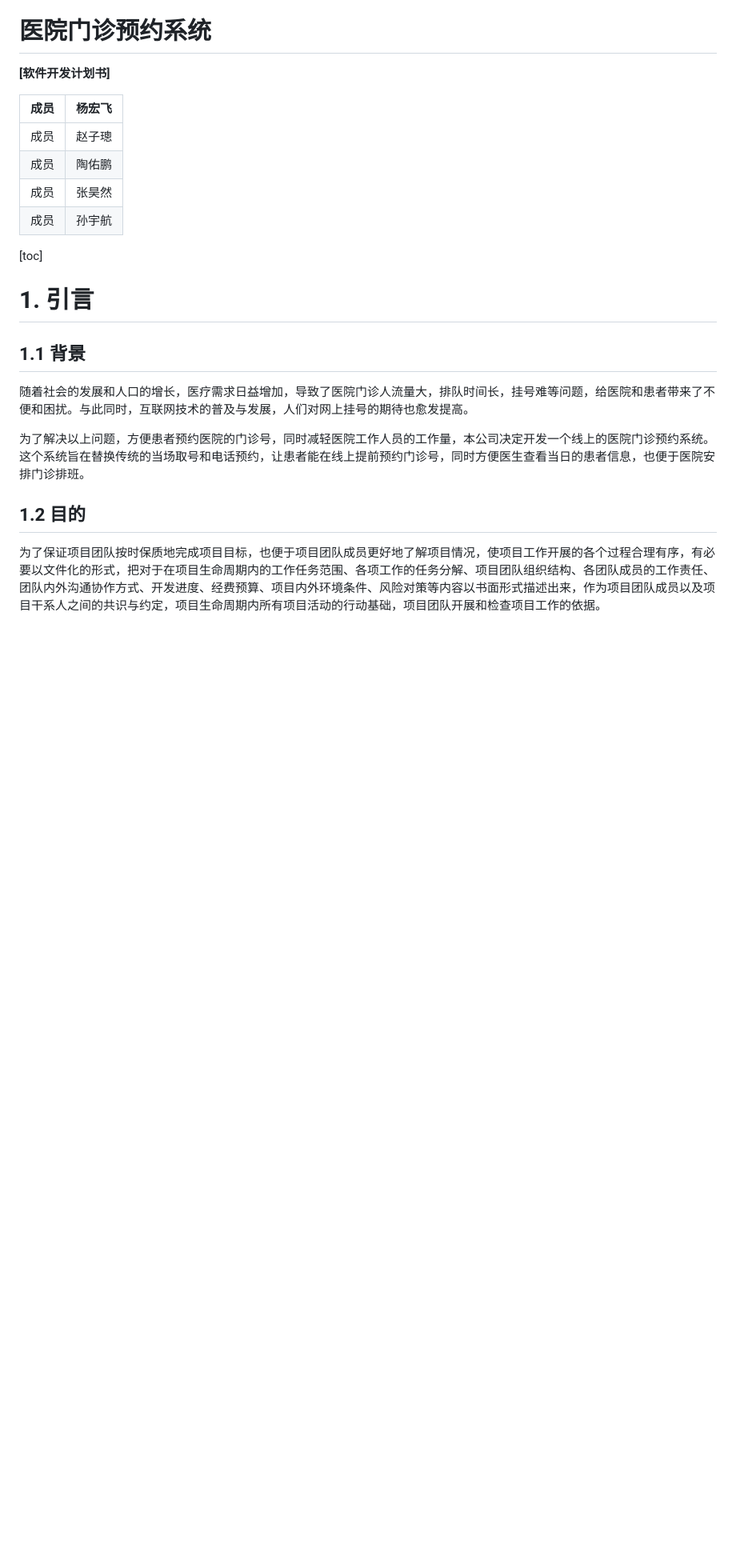
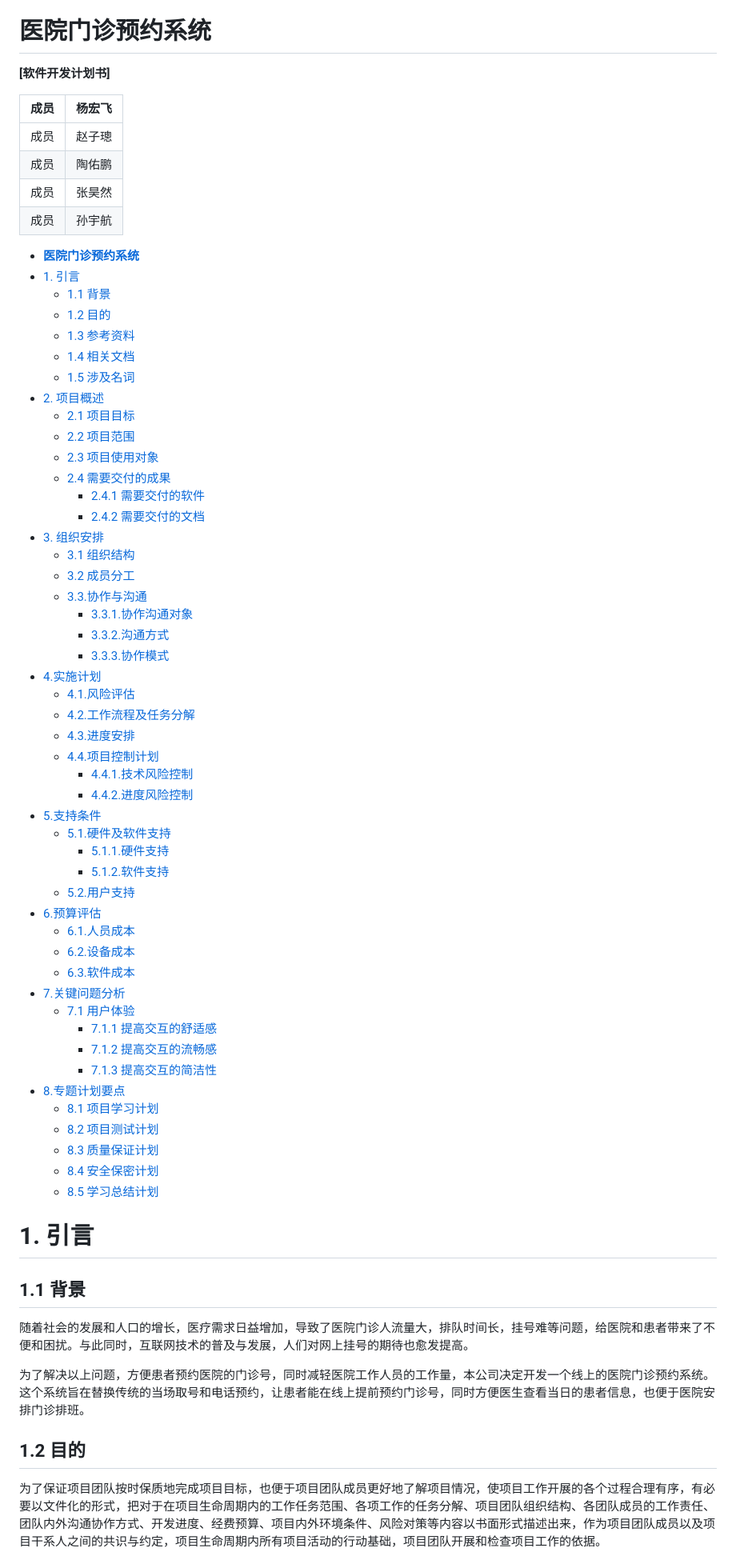
Before and after one commit to SE2023-Group11/HMS-document, a Markdown page: 01-软件开发计划书/软件开发计划书.md, the part around the change. Shown: that part at 80% size. GitHub-like rendering; blank space fills up the shorter version.

Commit message:
完成软件开发计划书v1.1_解决目录无法正确显示问题

```diff
--- a/01-软件开发计划书/软件开发计划书.md
+++ b/01-软件开发计划书/软件开发计划书.md
@@ -12,12 +12,59 @@
 | 成员 | 孙宇航 |
 
 
-
-[toc]
+- [**医院门诊预约系统**](#医院门诊预约系统)
+- [1.  引言](#1--引言)
+  - [1.1   背景](#11---背景)
+  - [1.2   目的](#12---目的)
+  - [1.3   参考资料](#13---参考资料)
+  - [1.4 相关文档](#14-相关文档)
+  - [1.5 涉及名词](#15-涉及名词)
+- [2. 项目概述](#2-项目概述)
+  - [2.1 项目目标](#21-项目目标)
+  - [2.2 项目范围](#22-项目范围)
+  - [2.3   项目使用对象](#23---项目使用对象)
+  - [2.4   需要交付的成果](#24---需要交付的成果)
+    - [2.4.1  需要交付的软件](#241--需要交付的软件)
+    - [2.4.2  需要交付的文档](#242--需要交付的文档)
+- [3. 组织安排](#3-组织安排)
+  - [3.1 组织结构](#31-组织结构)
+  - [3.2 成员分工](#32-成员分工)
+  - [3.3.协作与沟通](#33协作与沟通)
+    - [3.3.1.协作沟通对象](#331协作沟通对象)
+    - [3.3.2.沟通方式](#332沟通方式)
+    - [3.3.3.协作模式](#333协作模式)
+- [4.实施计划](#4实施计划)
+  - [4.1.风险评估](#41风险评估)
+  - [4.2.工作流程及任务分解](#42工作流程及任务分解)
+  - [4.3.进度安排](#43进度安排)
+  - [4.4.项目控制计划](#44项目控制计划)
+    - [4.4.1.技术风险控制](#441技术风险控制)
+    - [4.4.2.进度风险控制](#442进度风险控制)
+- [5.支持条件](#5支持条件)
+  - [5.1.硬件及软件支持](#51硬件及软件支持)
+    - [5.1.1.硬件支持](#511硬件支持)
+    - [5.1.2.软件支持](#512软件支持)
+  - [5.2.用户支持](#52用户支持)
+- [6.预算评估](#6预算评估)
+  - [6.1.人员成本](#61人员成本)
+  - [6.2.设备成本](#62设备成本)
+  - [6.3.软件成本](#63软件成本)
+- [7.关键问题分析](#7关键问题分析)
+  - [7.1 用户体验](#71-用户体验)
+    - [7.1.1 提高交互的舒适感](#711-提高交互的舒适感)
+    - [7.1.2 提高交互的流畅感](#712-提高交互的流畅感)
+    - [7.1.3 提高交互的简洁性](#713-提高交互的简洁性)
+- [8.专题计划要点](#8专题计划要点)
+  - [8.1 项目学习计划](#81-项目学习计划)
+  - [8.2 项目测试计划](#82-项目测试计划)
+  - [8.3 质量保证计划](#83-质量保证计划)
+  - [8.4 安全保密计划](#84-安全保密计划)
+  - [8.5 学习总结计划](#85-学习总结计划)
 
 
 
-# 1.  引言
+
+# 1. 引言
 
 ## 1.1   背景
 
```
